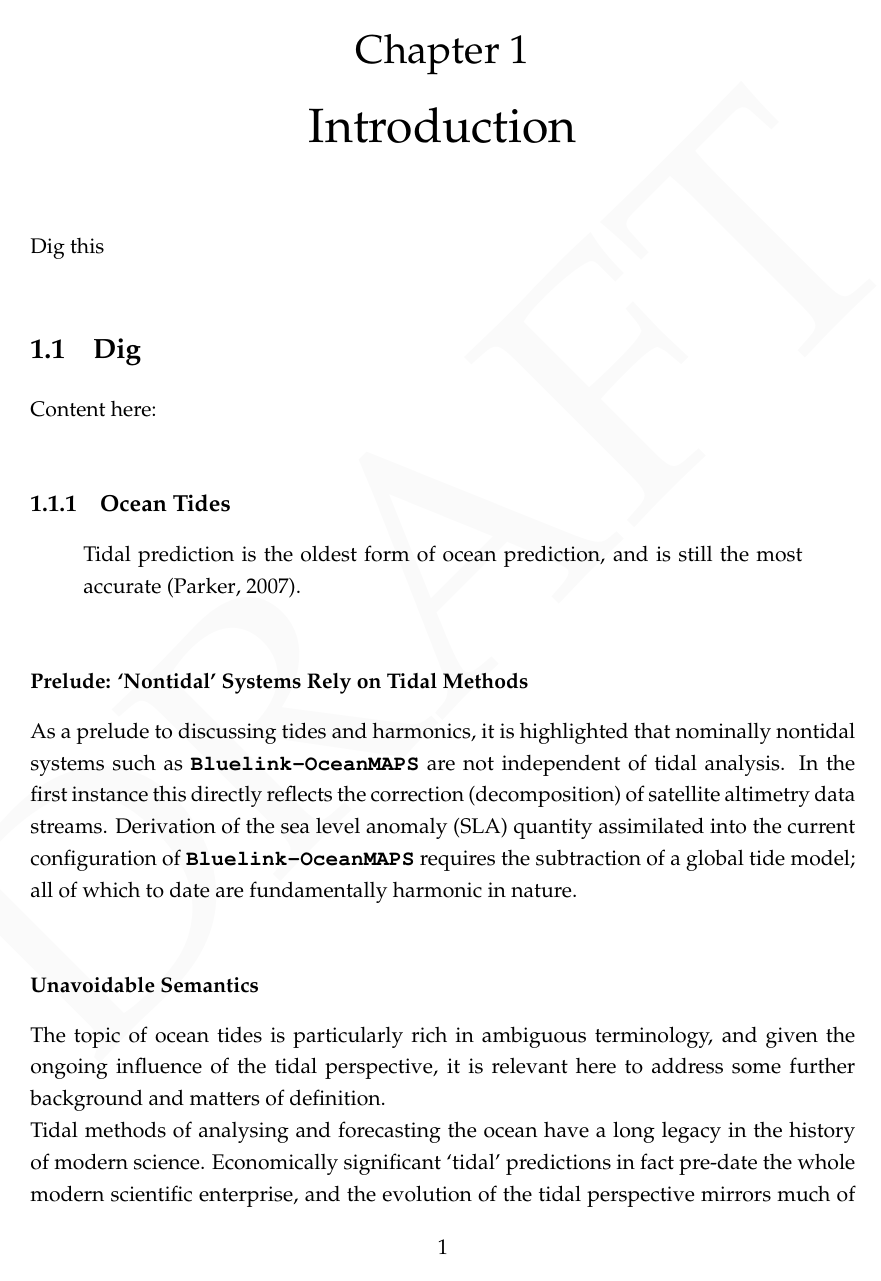
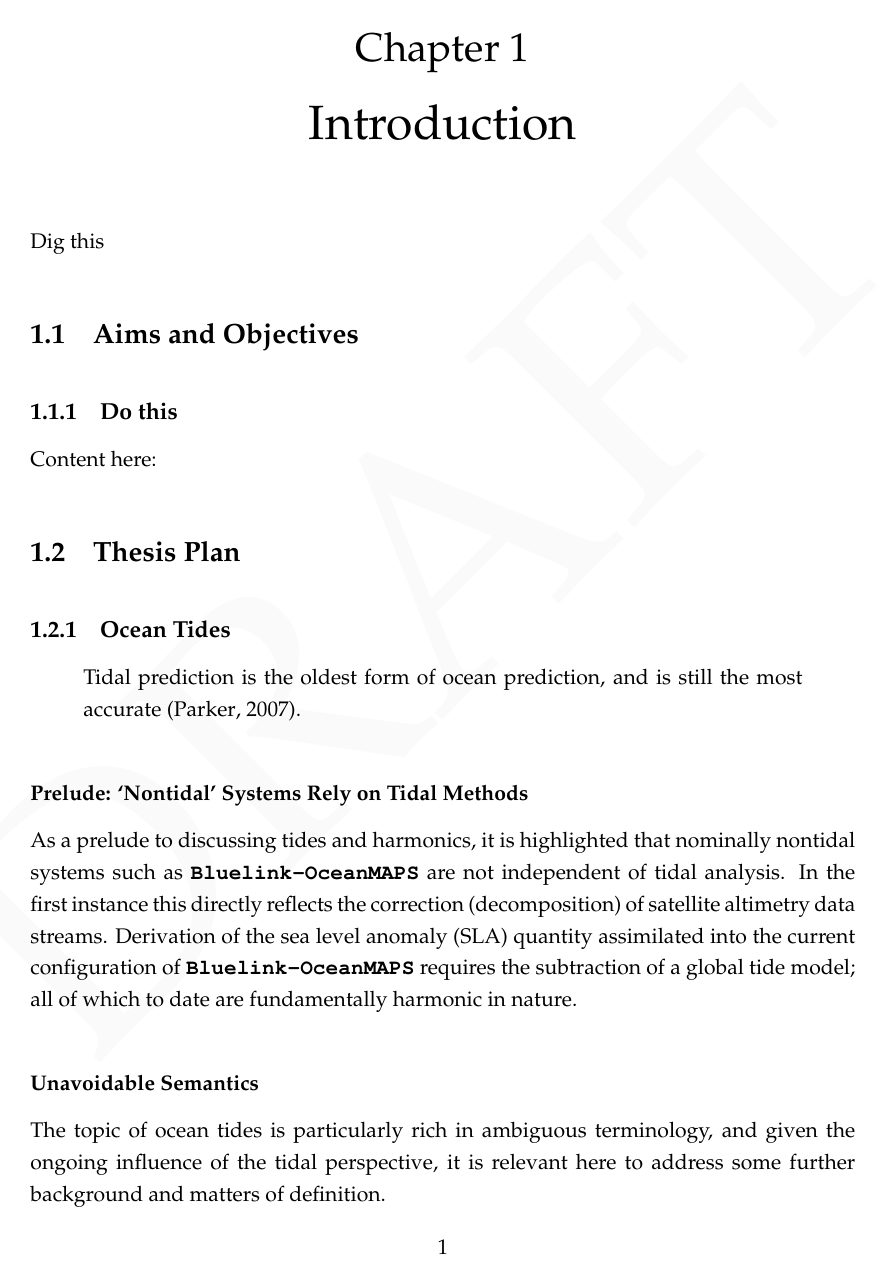
Before and after one commit to andreustaylor/sealevelthesis, a LaTeX thesis (manuscript.tex, which reads chapter-introduction.tex): page 15 of 54. Compiled offline with pdfLaTeX.

Commit message:
Updates from Overleaf

```diff
--- a/chapter-introduction.tex
+++ b/chapter-introduction.tex
@@ -4,7 +4,10 @@
 Dig this
 
 %========================
-\section{Dig}\label{s:dig}
+\section{Aims and Objectives}\label{s:aims}
+
+
+\subsection{Do this}
 
 Content here:
 % \begin{figure}
@@ -17,3 +20,4 @@ Content here:
 %     \end{subfigure}\qquad
 %     \vspace{2ex}
 % \end{figure}
+\section{Thesis Plan}\label{s:thesisplan}
```
Also changed, not shown: manuscript.tex (+5 -2 lines), preface-publications.tex (renamed from preface.tex).
